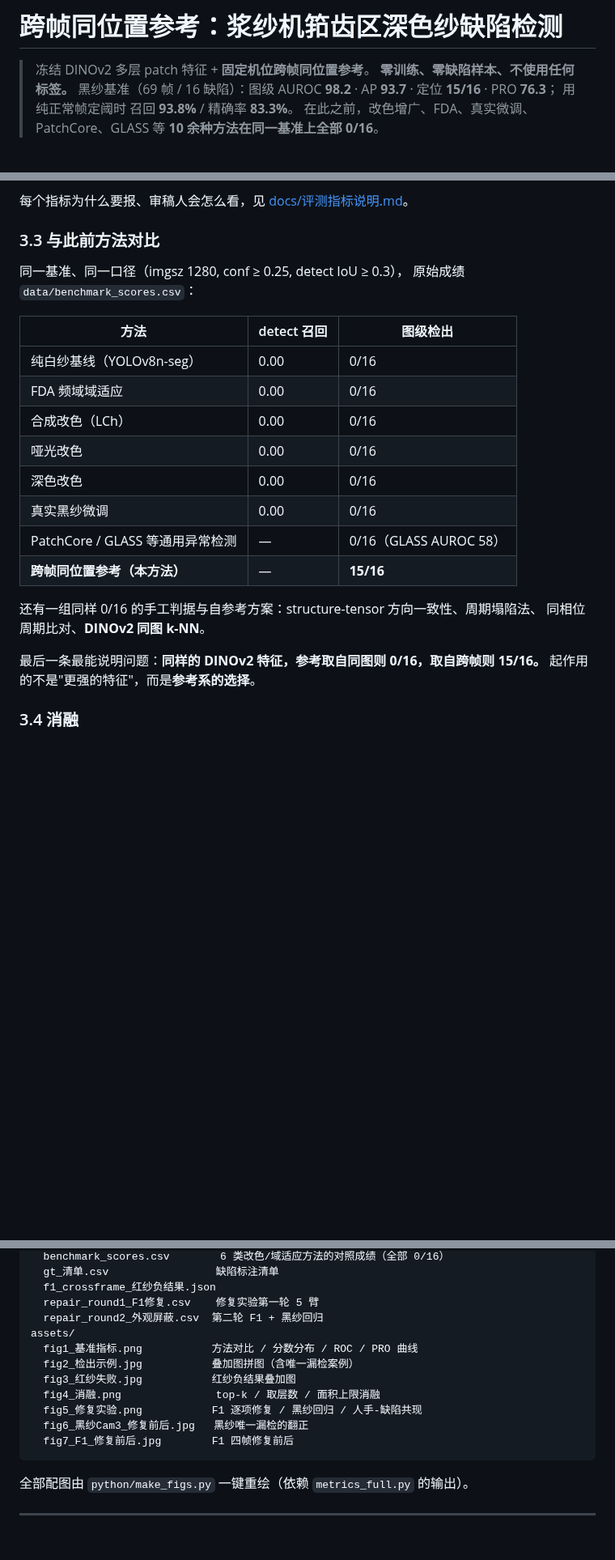
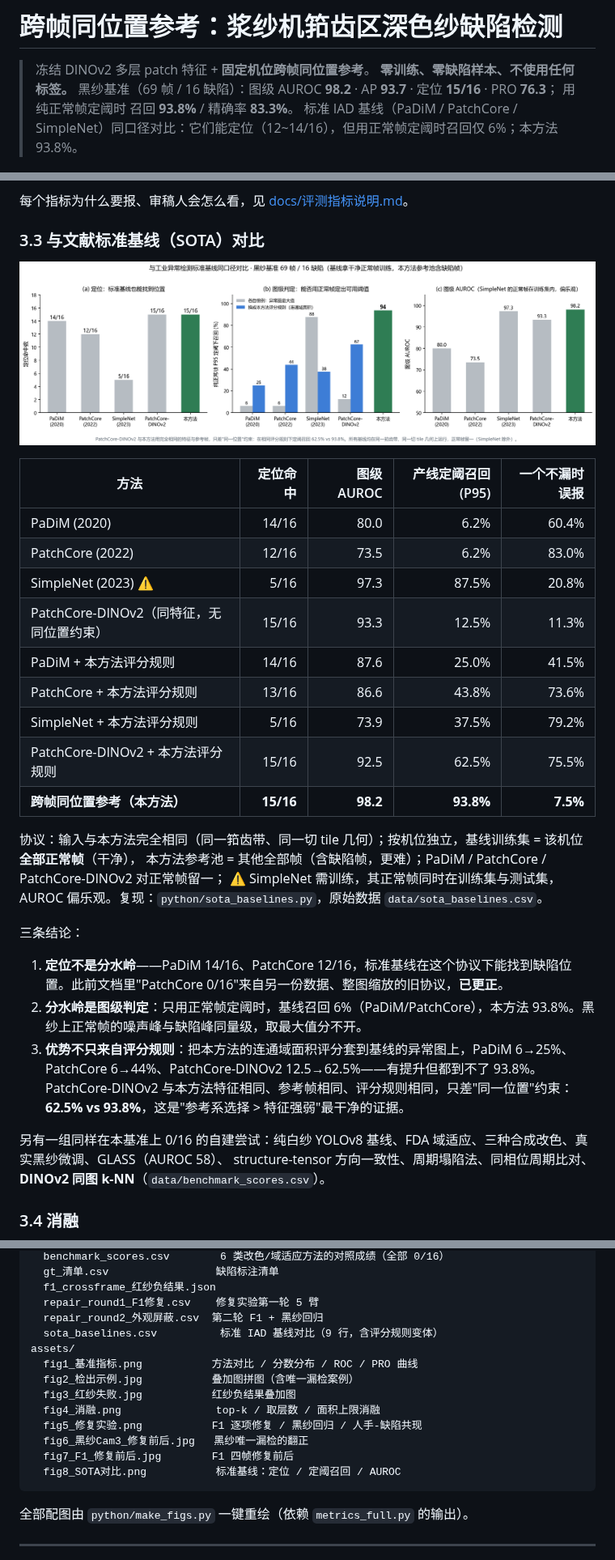
Before and after one commit to JosephQ47/CrossFrame-Yarn-Anomaly, a Markdown page: README.md, 3 parts joined by grey strips. Shown at 81% size. Rendered like a GitHub page; pictures changed too: assets/fig8_SOTA对比.png (added); blank space fills up the shorter version.

````diff
--- a/README.md
+++ b/README.md
@@ -4,7 +4,7 @@
 > **零训练、零缺陷样本、不使用任何标签。**
 > 黑纱基准（69 帧 / 16 缺陷）：图级 AUROC **98.2** · AP **93.7** · 定位 **15/16** · PRO **76.3**；
 > 用纯正常帧定阈时 召回 **93.8%** / 精确率 **83.3%**。
-> 在此之前，改色增广、FDA、真实微调、PatchCore、GLASS 等 **10 余种方法在同一基准上全部 0/16**。
+> 标准 IAD 基线（PaDiM / PatchCore / SimpleNet）同口径对比：它们能定位（12~14/16），但用正常帧定阈时召回仅 6%；本方法 93.8%。
 
 ![检出示例](assets/fig2_检出示例.jpg)
 
@@ -102,27 +102,34 @@
 
 每个指标为什么要报、审稿人会怎么看，见 [docs/评测指标说明.md](docs/评测指标说明.md)。
 
-### 3.3 与此前方法对比
+### 3.3 与文献标准基线（SOTA）对比
 
-同一基准、同一口径（imgsz 1280, conf ≥ 0.25, detect IoU ≥ 0.3），
-原始成绩 `data/benchmark_scores.csv`：
+![SOTA对比](assets/fig8_SOTA对比.png)
 
-| 方法 | detect 召回 | 图级检出 |
-|---|---|---|
-| 纯白纱基线（YOLOv8n-seg） | 0.00 | 0/16 |
-| FDA 频域域适应 | 0.00 | 0/16 |
-| 合成改色（LCh） | 0.00 | 0/16 |
-| 哑光改色 | 0.00 | 0/16 |
-| 深色改色 | 0.00 | 0/16 |
-| 真实黑纱微调 | 0.00 | 0/16 |
-| PatchCore / GLASS 等通用异常检测 | — | 0/16（GLASS AUROC 58） |
-| **跨帧同位置参考（本方法）** | — | **15/16** |
+| 方法 | 定位命中 | 图级 AUROC | 产线定阈召回 (P95) | 一个不漏时误报 |
+|---|---:|---:|---:|---:|
+| PaDiM (2020) | 14/16 | 80.0 | 6.2% | 60.4% |
+| PatchCore (2022) | 12/16 | 73.5 | 6.2% | 83.0% |
+| SimpleNet (2023) ⚠ | 5/16 | 97.3 | 87.5% | 20.8% |
+| PatchCore-DINOv2（同特征，无同位置约束） | 15/16 | 93.3 | 12.5% | 11.3% |
+| PaDiM + 本方法评分规则 | 14/16 | 87.6 | 25.0% | 41.5% |
+| PatchCore + 本方法评分规则 | 13/16 | 86.6 | 43.8% | 73.6% |
+| SimpleNet + 本方法评分规则 | 5/16 | 73.9 | 37.5% | 79.2% |
+| PatchCore-DINOv2 + 本方法评分规则 | 15/16 | 92.5 | 62.5% | 75.5% |
+| **跨帧同位置参考（本方法）** | **15/16** | **98.2** | **93.8%** | **7.5%** |
 
-还有一组同样 0/16 的手工判据与自参考方案：structure-tensor 方向一致性、周期塌陷法、
-同相位周期比对、**DINOv2 同图 k-NN**。
+协议：输入与本方法完全相同（同一筘齿带、同一切 tile 几何）；按机位独立，基线训练集 = 该机位**全部正常帧**（干净），
+本方法参考池 = 其他全部帧（含缺陷帧，更难）；PaDiM / PatchCore / PatchCore-DINOv2 对正常帧留一；
+⚠ SimpleNet 需训练，其正常帧同时在训练集与测试集，AUROC 偏乐观。复现：`python/sota_baselines.py`，原始数据 `data/sota_baselines.csv`。
 
-最后一条最能说明问题：**同样的 DINOv2 特征，参考取自同图则 0/16，取自跨帧则 15/16。**
-起作用的不是"更强的特征"，而是**参考系的选择**。
+三条结论：
+1. **定位不是分水岭**——PaDiM 14/16、PatchCore 12/16，标准基线在这个协议下能找到缺陷位置。此前文档里"PatchCore 0/16"来自另一份数据、整图缩放的旧协议，**已更正**。
+2. **分水岭是图级判定**：只用正常帧定阈时，基线召回 6%（PaDiM/PatchCore），本方法 93.8%。黑纱上正常帧的噪声峰与缺陷峰同量级，取最大值分不开。
+3. **优势不只来自评分规则**：把本方法的连通域面积评分套到基线的异常图上，PaDiM 6→25%、PatchCore 6→44%、PatchCore-DINOv2 12.5→62.5%——有提升但都到不了 93.8%。
+   PatchCore-DINOv2 与本方法特征相同、参考帧相同、评分规则相同，只差"同一位置"约束：**62.5% vs 93.8%**，这是"参考系选择 > 特征强弱"最干净的证据。
+
+另有一组同样在本基准上 0/16 的自建尝试：纯白纱 YOLOv8 基线、FDA 域适应、三种合成改色、真实黑纱微调、GLASS（AUROC 58）、
+structure-tensor 方向一致性、周期塌陷法、同相位周期比对、**DINOv2 同图 k-NN**（`data/benchmark_scores.csv`）。
 
 ### 3.4 消融
 
@@ -295,6 +303,7 @@ data/
   f1_crossframe_红纱负结果.json
   repair_round1_F1修复.csv    修复实验第一轮 5 臂
   repair_round2_外观屏蔽.csv  第二轮 F1 + 黑纱回归
+  sota_baselines.csv          标准 IAD 基线对比（9 行，含评分规则变体）
 assets/
   fig1_基准指标.png           方法对比 / 分数分布 / ROC / PRO 曲线
   fig2_检出示例.jpg           叠加图拼图（含唯一漏检案例）
@@ -303,6 +312,7 @@ assets/
   fig5_修复实验.png           F1 逐项修复 / 黑纱回归 / 人手-缺陷共现
   fig6_黑纱Cam3_修复前后.jpg   黑纱唯一漏检的翻正
   fig7_F1_修复前后.jpg        F1 四帧修复前后
+  fig8_SOTA对比.png           标准基线：定位 / 定阈召回 / AUROC
 ```
 
 全部配图由 `python/make_figs.py` 一键重绘（依赖 `metrics_full.py` 的输出）。
````
Also changed, not shown: other parts of README.md (+1 -0 lines), docs/方法说明.md (+25 -1 lines), 3 other files.
